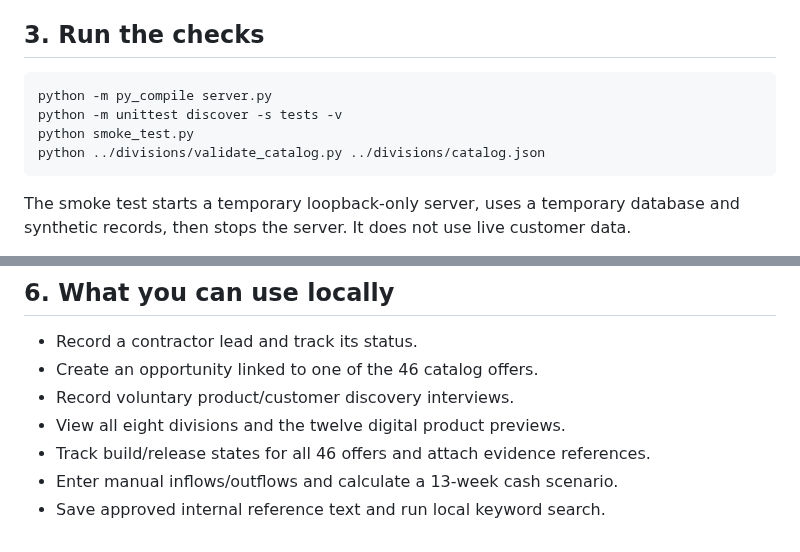
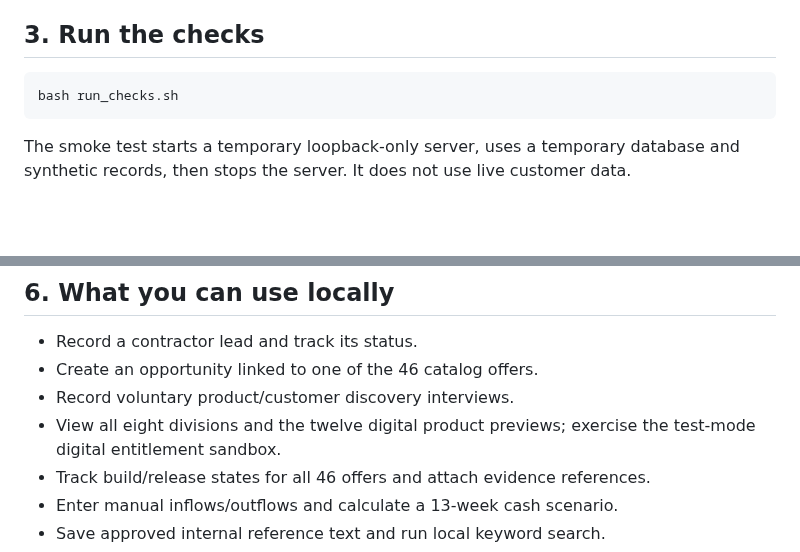
Before and after one commit to Garrettc123/garcar-landing, a Markdown page: platform/TERMUX_SETUP.md, 2 parts joined by grey strips. Rendered like a GitHub page; blank space fills up the shorter version.

Commit message:
Document one-command local test execution and digital sandbox boundaries

````diff
--- a/platform/TERMUX_SETUP.md
+++ b/platform/TERMUX_SETUP.md
@@ -32,10 +32,7 @@ No GitHub token is required for this public repository. Do not put passwords or
 ## 3. Run the checks
 
 ```bash
-python -m py_compile server.py
-python -m unittest discover -s tests -v
-python smoke_test.py
-python ../divisions/validate_catalog.py ../divisions/catalog.json
+bash run_checks.sh
 ```
 
 The smoke test starts a temporary loopback-only server, uses a temporary database and synthetic records, then stops the server. It does not use live customer data.
@@ -73,7 +70,7 @@ Paste the token from the Termux terminal into the Local Operator Access box. The
 - Record a contractor lead and track its status.
 - Create an opportunity linked to one of the 46 catalog offers.
 - Record voluntary product/customer discovery interviews.
-- View all eight divisions and the twelve digital product previews.
+- View all eight divisions and the twelve digital product previews; exercise the test-mode digital entitlement sandbox.
 - Track build/release states for all 46 offers and attach evidence references.
 - Enter manual inflows/outflows and calculate a 13-week cash scenario.
 - Save approved internal reference text and run local keyword search.
````
